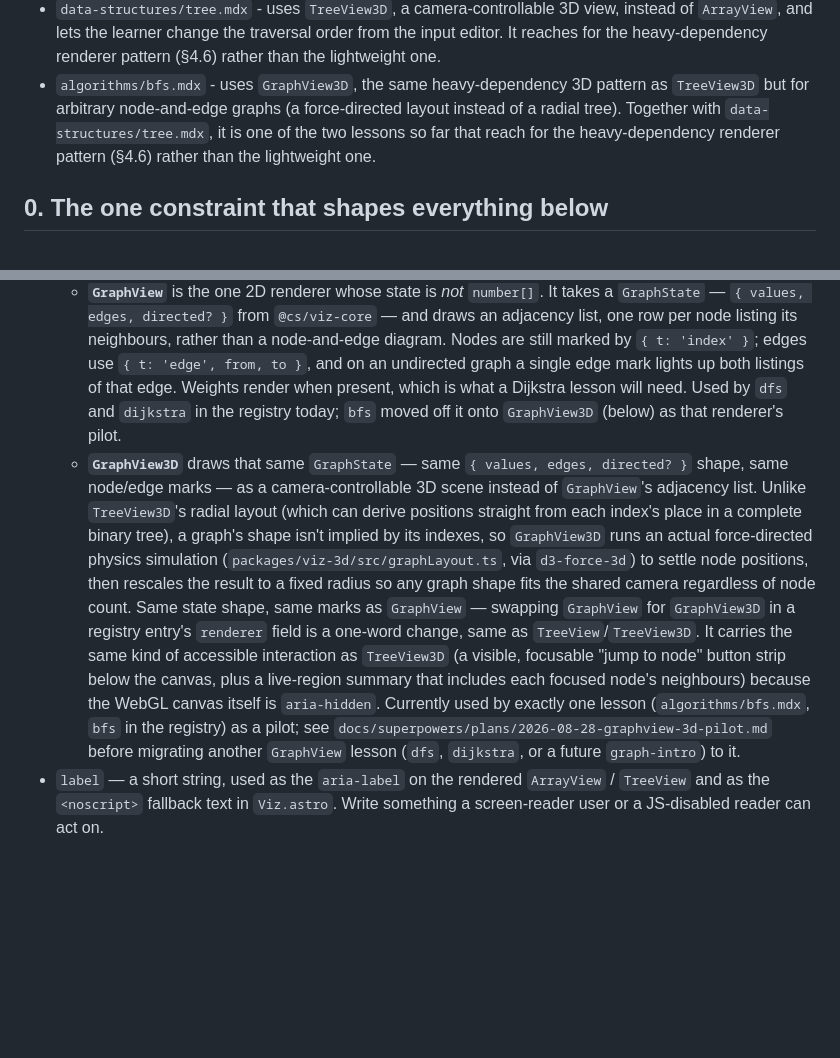
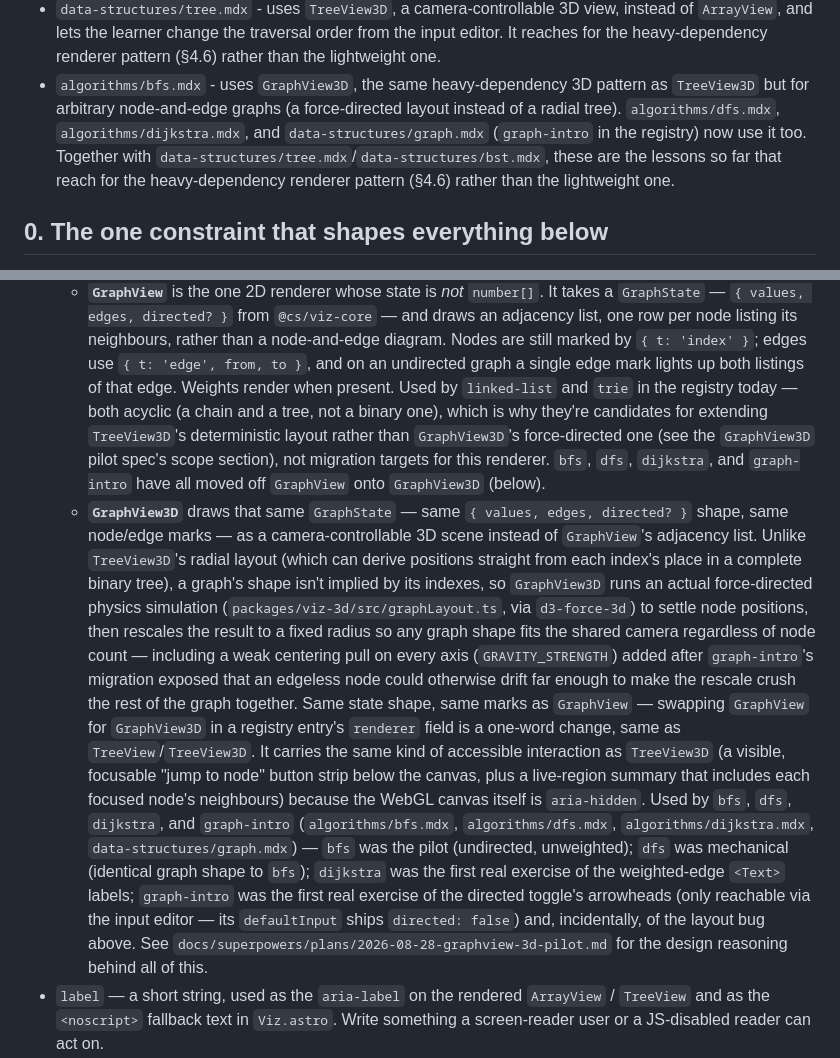
Before and after one commit to avdoremon/ez-prog, a Markdown page: docs/AUTHORING.md, 2 parts joined by grey strips. Rendered like a GitHub page; blank space fills up the shorter version.

Commit message:
docs: update AUTHORING.md for the completed GraphView3D migrations
Important #3-style follow-up (same doc, same reason the bfs pilot's
own docs fix commit gave): AUTHORING.md still described GraphView3D
as a bfs-only pilot and GraphView as still serving dfs/dijkstra, both
now stale after this session's dfs/dijkstra/graph-intro migrations.
Updated the lesson list, the GraphView catalogue entry (now correctly
naming linked-list/trie as its remaining, deliberately-not-migrating
users), and the GraphView3D catalogue entry (now naming all four
lessons and what each one's migration actually exercised for the
first time, including the gravity-fix bug).

```diff
--- a/docs/AUTHORING.md
+++ b/docs/AUTHORING.md
@@ -21,9 +21,11 @@ each shows a different shape:
   than the lightweight one.
 - `algorithms/bfs.mdx` - uses `GraphView3D`, the same heavy-dependency 3D pattern as
   `TreeView3D` but for arbitrary node-and-edge graphs (a force-directed layout
-  instead of a radial tree). Together with `data-structures/tree.mdx`, it is one of
-  the two lessons so far that reach for the heavy-dependency renderer pattern
-  (§4.6) rather than the lightweight one.
+  instead of a radial tree). `algorithms/dfs.mdx`, `algorithms/dijkstra.mdx`, and
+  `data-structures/graph.mdx` (`graph-intro` in the registry) now use it too.
+  Together with `data-structures/tree.mdx`/`data-structures/bst.mdx`, these are the
+  lessons so far that reach for the heavy-dependency renderer pattern (§4.6) rather
+  than the lightweight one.
 
 ## 0. The one constraint that shapes everything below
 
@@ -580,9 +582,12 @@ Field by field:
     adjacency list, one row per node listing its neighbours, rather than a node-and-edge
     diagram. Nodes are still marked by `{ t: 'index' }`; edges use `{ t: 'edge', from,
     to }`, and on an undirected graph a single edge mark lights up both listings of that
-    edge. Weights render when present, which is what a Dijkstra lesson will need. Used by
-    `dfs` and `dijkstra` in the registry today; `bfs` moved off it onto `GraphView3D`
-    (below) as that renderer's pilot.
+    edge. Weights render when present. Used by `linked-list` and `trie` in the registry
+    today — both acyclic (a chain and a tree, not a binary one), which is why they're
+    candidates for extending `TreeView3D`'s deterministic layout rather than
+    `GraphView3D`'s force-directed one (see the `GraphView3D` pilot spec's scope
+    section), not migration targets for this renderer. `bfs`, `dfs`, `dijkstra`, and
+    `graph-intro` have all moved off `GraphView` onto `GraphView3D` (below).
   - **`GraphView3D`** draws that same `GraphState` — same `{ values, edges, directed? }`
     shape, same node/edge marks — as a camera-controllable 3D scene instead of
     `GraphView`'s adjacency list. Unlike `TreeView3D`'s radial layout (which can derive
@@ -590,16 +595,24 @@ Field by field:
     shape isn't implied by its indexes, so `GraphView3D` runs an actual force-directed
     physics simulation (`packages/viz-3d/src/graphLayout.ts`, via `d3-force-3d`) to
     settle node positions, then rescales the result to a fixed radius so any graph shape
-    fits the shared camera regardless of node count. Same state shape, same marks as
-    `GraphView` — swapping `GraphView` for `GraphView3D` in a registry entry's
-    `renderer` field is a one-word change, same as `TreeView`/`TreeView3D`. It carries
-    the same kind of accessible interaction as `TreeView3D` (a visible, focusable
-    "jump to node" button strip below the canvas, plus a live-region summary that
-    includes each focused node's neighbours) because the WebGL canvas itself is
-    `aria-hidden`. Currently used by exactly one lesson (`algorithms/bfs.mdx`, `bfs` in
-    the registry) as a pilot; see
-    `docs/superpowers/plans/2026-08-28-graphview-3d-pilot.md` before migrating another
-    `GraphView` lesson (`dfs`, `dijkstra`, or a future `graph-intro`) to it.
+    fits the shared camera regardless of node count — including a weak centering pull
+    on every axis (`GRAVITY_STRENGTH`) added after `graph-intro`'s migration exposed
+    that an edgeless node could otherwise drift far enough to make the rescale crush
+    the rest of the graph together. Same state shape, same marks as `GraphView` —
+    swapping `GraphView` for `GraphView3D` in a registry entry's `renderer` field is a
+    one-word change, same as `TreeView`/`TreeView3D`. It carries the same kind of
+    accessible interaction as `TreeView3D` (a visible, focusable "jump to node" button
+    strip below the canvas, plus a live-region summary that includes each focused
+    node's neighbours) because the WebGL canvas itself is `aria-hidden`. Used by
+    `bfs`, `dfs`, `dijkstra`, and `graph-intro` (`algorithms/bfs.mdx`,
+    `algorithms/dfs.mdx`, `algorithms/dijkstra.mdx`, `data-structures/graph.mdx`) —
+    `bfs` was the pilot (undirected, unweighted); `dfs` was mechanical (identical
+    graph shape to `bfs`); `dijkstra` was the first real exercise of the weighted-edge
+    `<Text>` labels; `graph-intro` was the first real exercise of the directed
+    toggle's arrowheads (only reachable via the input editor — its `defaultInput`
+    ships `directed: false`) and, incidentally, of the layout bug above. See
+    `docs/superpowers/plans/2026-08-28-graphview-3d-pilot.md` for the design
+    reasoning behind all of this.
 - `label` — a short string, used as the `aria-label` on the rendered `ArrayView` /
   `TreeView` and as the `<noscript>` fallback text in `Viz.astro`. Write something a
   screen-reader user or a JS-disabled reader can act on.
```
